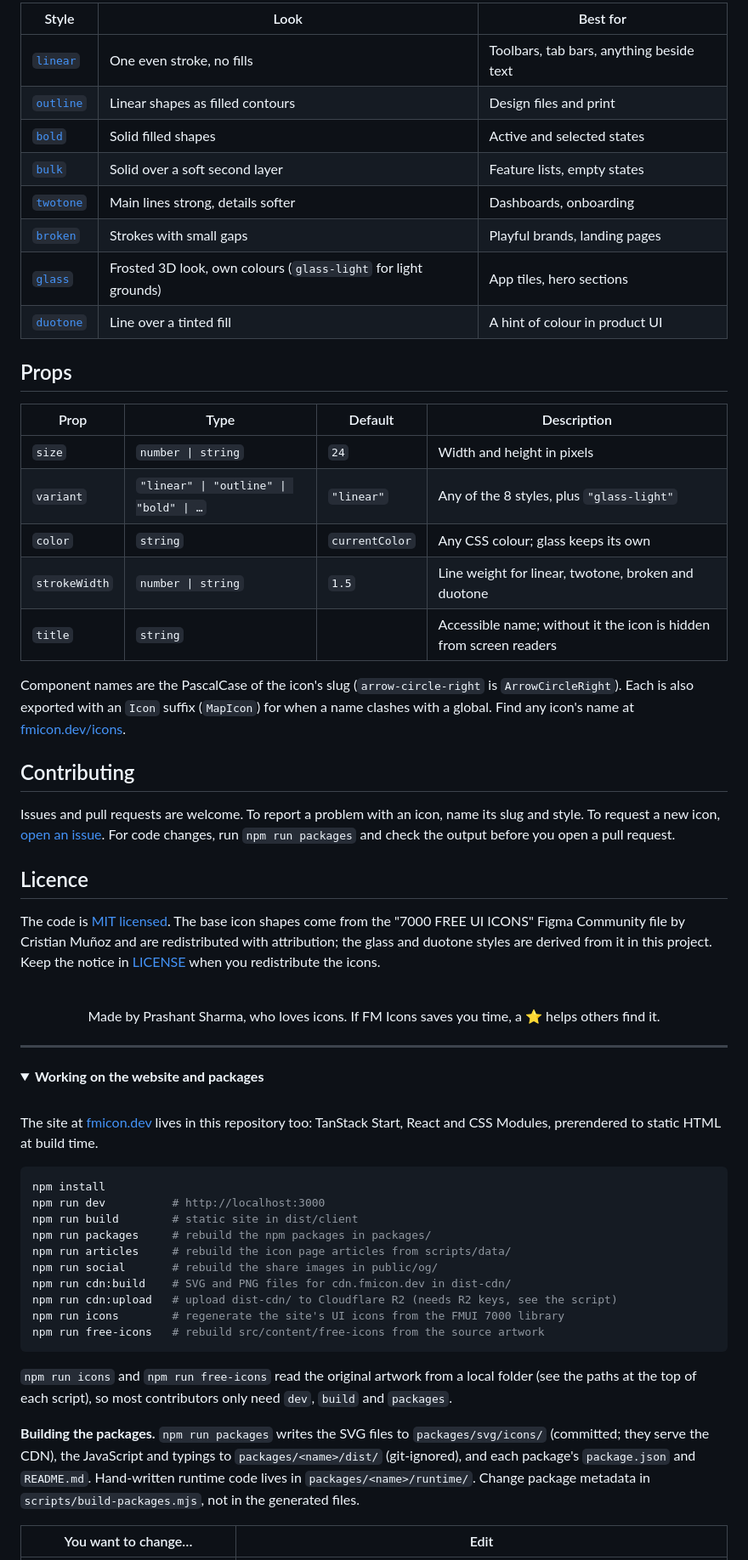
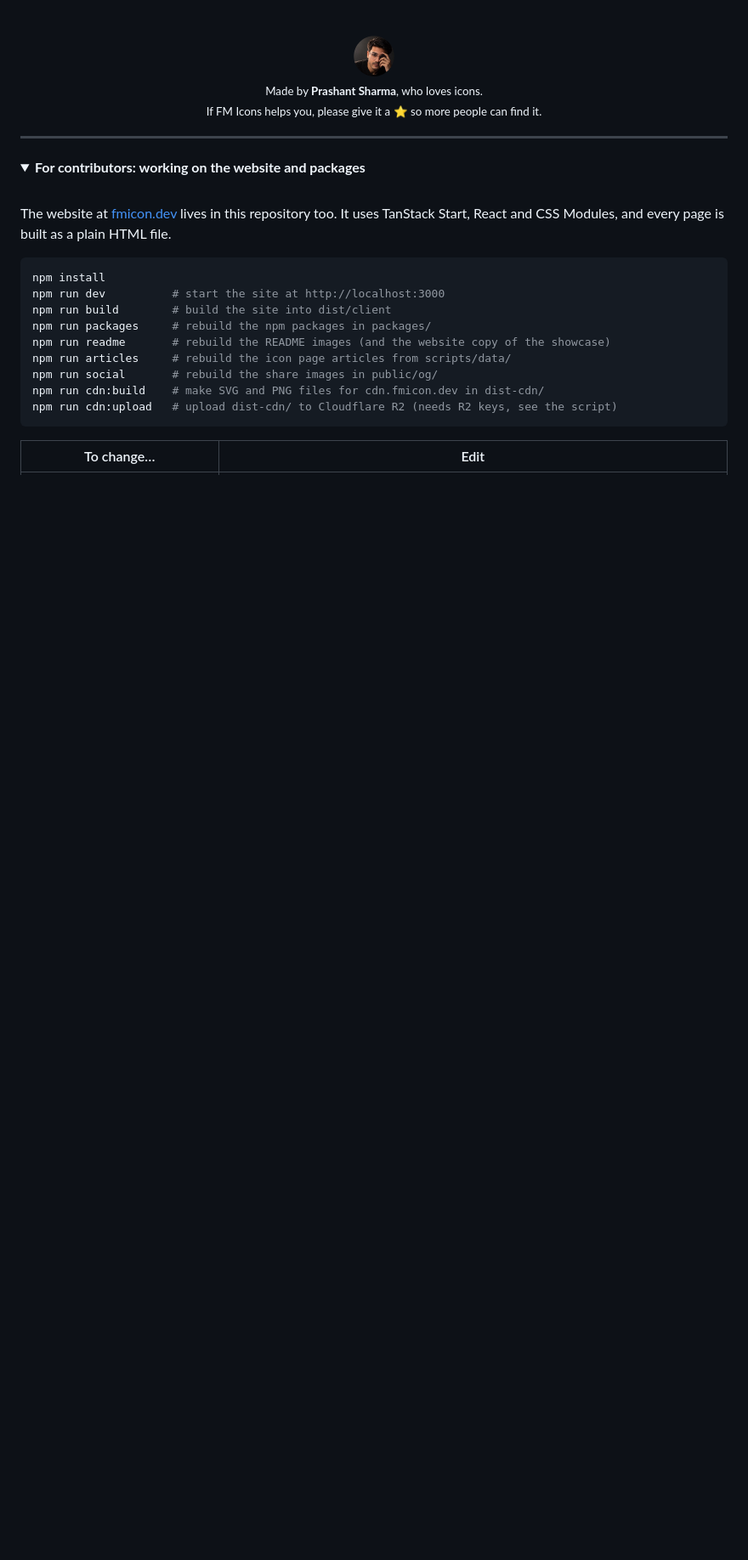
Before and after one commit to Kakahaja07/fmicon, a Markdown page: README.md, the part around one of its changes. Shown at 85% size. Drawn GitHub-style; pictures changed too: .github/assets/maker.png (added); folded sections open; blank space fills up the shorter version.

Commit message:
README in plain words with icon showcase and maker photo; showcase on the docs intro; npm run readme

````diff
--- a/README.md
+++ b/README.md
@@ -184,67 +229,32 @@ An SVG loaded through `<img>` can't take your text colour, so it draws in black.
 
 <br>
 
-| Style | Look | Best for |
-|---|---|---|
-| [`linear`](https://fmicon.dev/icons) | One even stroke, no fills | Toolbars, tab bars, anything beside text |
-| [`outline`](https://fmicon.dev/icons/outline) | Linear shapes as filled contours | Design files and print |
-| [`bold`](https://fmicon.dev/icons/bold) | Solid filled shapes | Active and selected states |
-| [`bulk`](https://fmicon.dev/icons/bulk) | Solid over a soft second layer | Feature lists, empty states |
-| [`twotone`](https://fmicon.dev/icons/twotone) | Main lines strong, details softer | Dashboards, onboarding |
-| [`broken`](https://fmicon.dev/icons/broken) | Strokes with small gaps | Playful brands, landing pages |
-| [`glass`](https://fmicon.dev/icons/glass) | Frosted 3D look, own colours (`glass-light` for light grounds) | App tiles, hero sections |
-| [`duotone`](https://fmicon.dev/icons/duotone) | Line over a tinted fill | A hint of colour in product UI |
-
-## Props
-
-| Prop | Type | Default | Description |
-|---|---|---|---|
-| `size` | `number \| string` | `24` | Width and height in pixels |
-| `variant` | `"linear" \| "outline" \| "bold" \| …` | `"linear"` | Any of the 8 styles, plus `"glass-light"` |
-| `color` | `string` | `currentColor` | Any CSS colour; glass keeps its own |
-| `strokeWidth` | `number \| string` | `1.5` | Line weight for linear, twotone, broken and duotone |
-| `title` | `string` | | Accessible name; without it the icon is hidden from screen readers |
-
-Component names are the PascalCase of the icon's slug (`arrow-circle-right` is `ArrowCircleRight`). Each is also exported with an `Icon` suffix (`MapIcon`) for when a name clashes with a global. Find any icon's name at [fmicon.dev/icons](https://fmicon.dev/icons).
-
-## Contributing
-
-Issues and pull requests are welcome. To report a problem with an icon, name its slug and style. To request a new icon, [open an issue](https://github.com/Kakahaja07/fmicons/issues/new). For code changes, run `npm run packages` and check the output before you open a pull request.
-
-## Licence
-
-The code is [MIT licensed](LICENSE). The base icon shapes come from the "7000 FREE UI ICONS" Figma Community file by Cristian Muñoz and are redistributed with attribution; the glass and duotone styles are derived from it in this project. Keep the notice in [LICENSE](LICENSE) when you redistribute the icons.
-
 <div align="center">
-<br>
-Made by Prashant Sharma, who loves icons. If FM Icons saves you time, a ⭐ helps others find it.
+  <img src=".github/assets/maker.png" width="48" height="48" alt="Prashant Sharma">
+  <br>
+  <sub>Made by <b>Prashant Sharma</b>, who loves icons.<br>If FM Icons helps you, please give it a ⭐ so more people can find it.</sub>
 </div>
 
 ---
 
 <details>
-<summary><b>Working on the website and packages</b></summary>
+<summary><b>For contributors: working on the website and packages</b></summary>
 
 <br>
 
-The site at [fmicon.dev](https://fmicon.dev) lives in this repository too: TanStack Start, React and CSS Modules, prerendered to static HTML at build time.
+The website at [fmicon.dev](https://fmicon.dev) lives in this repository too. It uses TanStack Start, React and CSS Modules, and every page is built as a plain HTML file.
 
 ```sh
 npm install
-npm run dev          # http://localhost:3000
-npm run build        # static site in dist/client
+npm run dev          # start the site at http://localhost:3000
+npm run build        # build the site into dist/client
 npm run packages     # rebuild the npm packages in packages/
+npm run readme       # rebuild the README images (and the website copy of the showcase)
 npm run articles     # rebuild the icon page articles from scripts/data/
 npm run social       # rebuild the share images in public/og/
-npm run cdn:build    # SVG and PNG files for cdn.fmicon.dev in dist-cdn/
+npm run cdn:build    # make SVG and PNG files for cdn.fmicon.dev in dist-cdn/
 npm run cdn:upload   # upload dist-cdn/ to Cloudflare R2 (needs R2 keys, see the script)
-npm run icons        # regenerate the site's UI icons from the FMUI 7000 library
-npm run free-icons   # rebuild src/content/free-icons from the source artwork
 ```
 
-`npm run icons` and `npm run free-icons` read the original artwork from a local folder (see the paths at the top of each script), so most contributors only need `dev`, `build` and `packages`.
-
-**Building the packages.** `npm run packages` writes the SVG files to `packages/svg/icons/` (committed; they serve the CDN), the JavaScript and typings to `packages/<name>/dist/` (git-ignored), and each package's `package.json` and `README.md`. Hand-written runtime code lives in `packages/<name>/runtime/`. Change package metadata in `scripts/build-packages.mjs`, not in the generated files.
-
-| You want to change… | Edit |
+| To change… | Edit |
 |---|---|
````
Also changed, not shown: other parts of README.md (+139 -106 lines), .github/assets/showcase-dark.png (added), .github/assets/showcase-light.png (added), public/images/showcase.png (added), 4 other files.
